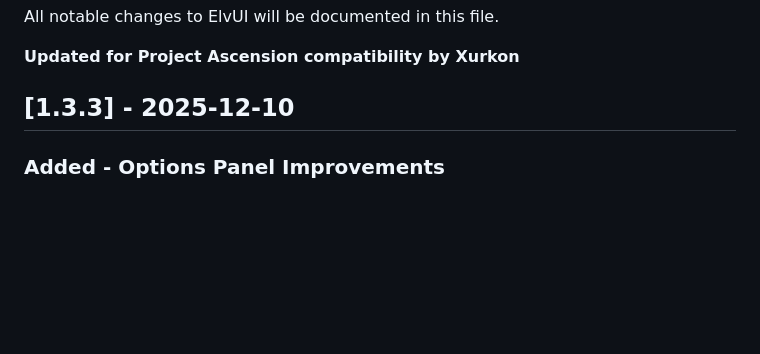
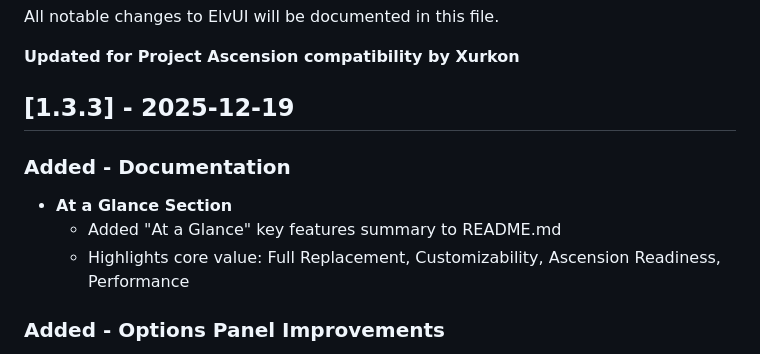
Before and after one commit to Xurkon/PA-ElvUI, a Markdown page: CHANGELOG.md, the part around the change. GitHub-like rendering; blank space fills up the shorter version.

Commit message:
docs: update changelog with at a glance addition

```diff
--- a/CHANGELOG.md
+++ b/CHANGELOG.md
@@ -4,7 +4,12 @@ All notable changes to ElvUI will be documented in this file.
 
 **Updated for Project Ascension compatibility by Xurkon**
 
-## [1.3.3] - 2025-12-10
+## [1.3.3] - 2025-12-19
+
+### Added - Documentation
+- **At a Glance Section**
+  - Added "At a Glance" key features summary to README.md
+  - Highlights core value: Full Replacement, Customizability, Ascension Readiness, Performance
 
 ### Added - Options Panel Improvements
 
```
